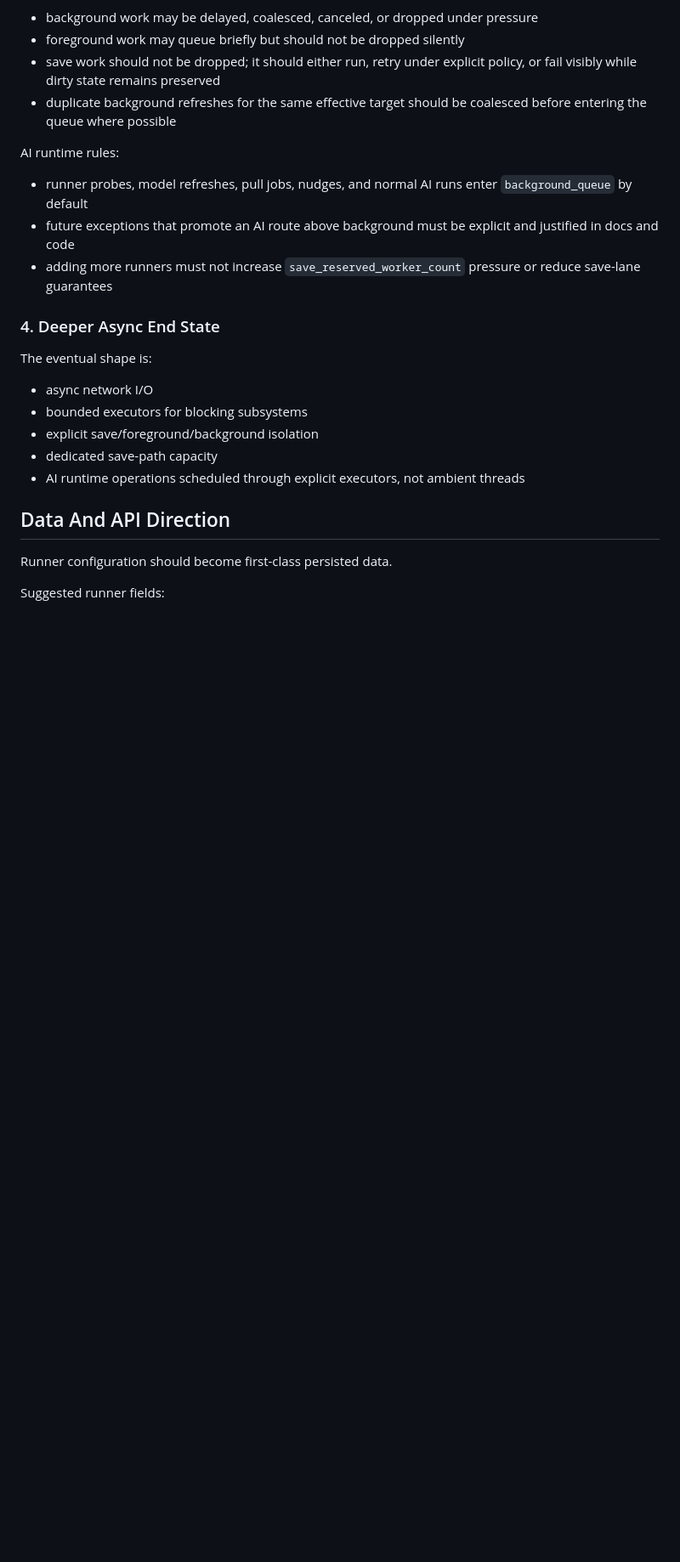
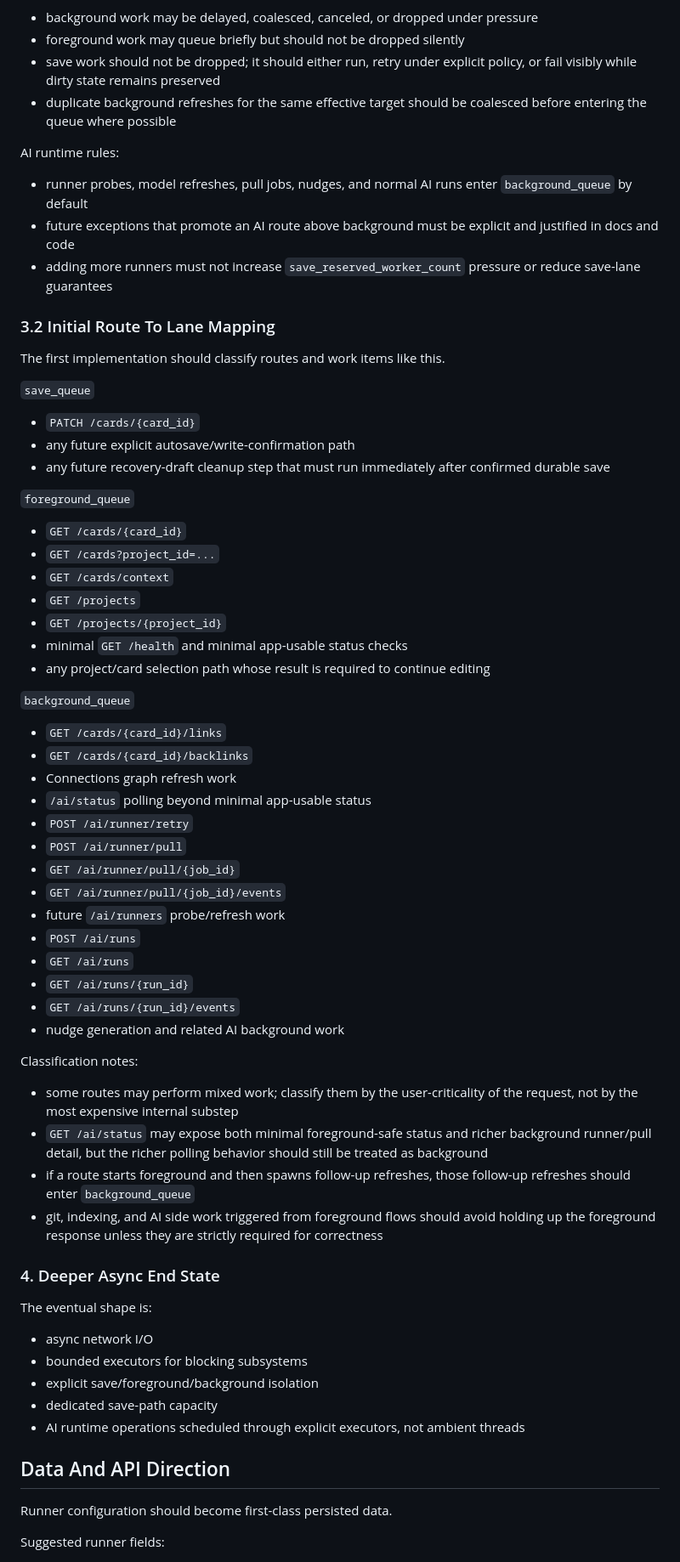
Before and after one commit to HolderTeam/holder-daemon, a Markdown page: docs/ASYNC_PLAN.md, the part around one of its changes. Shown at 85% size. GitHub-like rendering; blank space fills up the shorter version.

Commit message:
Update plan.

```diff
--- a/docs/ASYNC_PLAN.md
+++ b/docs/ASYNC_PLAN.md
@@ -191,6 +203,50 @@ AI runtime rules:
 - runner probes, model refreshes, pull jobs, nudges, and normal AI runs enter `background_queue` by default
 - future exceptions that promote an AI route above background must be explicit and justified in docs and code
 - adding more runners must not increase `save_reserved_worker_count` pressure or reduce save-lane guarantees
+
+### 3.2 Initial Route To Lane Mapping
+
+The first implementation should classify routes and work items like this.
+
+`save_queue`
+
+- `PATCH /cards/{card_id}`
+- any future explicit autosave/write-confirmation path
+- any future recovery-draft cleanup step that must run immediately after confirmed durable save
+
+`foreground_queue`
+
+- `GET /cards/{card_id}`
+- `GET /cards?project_id=...`
+- `GET /cards/context`
+- `GET /projects`
+- `GET /projects/{project_id}`
+- minimal `GET /health` and minimal app-usable status checks
+- any project/card selection path whose result is required to continue editing
+
+`background_queue`
+
+- `GET /cards/{card_id}/links`
+- `GET /cards/{card_id}/backlinks`
+- Connections graph refresh work
+- `/ai/status` polling beyond minimal app-usable status
+- `POST /ai/runner/retry`
+- `POST /ai/runner/pull`
+- `GET /ai/runner/pull/{job_id}`
+- `GET /ai/runner/pull/{job_id}/events`
+- future `/ai/runners` probe/refresh work
+- `POST /ai/runs`
+- `GET /ai/runs`
+- `GET /ai/runs/{run_id}`
+- `GET /ai/runs/{run_id}/events`
+- nudge generation and related AI background work
+
+Classification notes:
+
+- some routes may perform mixed work; classify them by the user-criticality of the request, not by the most expensive internal substep
+- `GET /ai/status` may expose both minimal foreground-safe status and richer background runner/pull detail, but the richer polling behavior should still be treated as background
+- if a route starts foreground and then spawns follow-up refreshes, those follow-up refreshes should enter `background_queue`
+- git, indexing, and AI side work triggered from foreground flows should avoid holding up the foreground response unless they are strictly required for correctness
 
 ### 4. Deeper Async End State
 
```
Also changed, not shown: other parts of docs/ASYNC_PLAN.md (+14 -1 lines).
